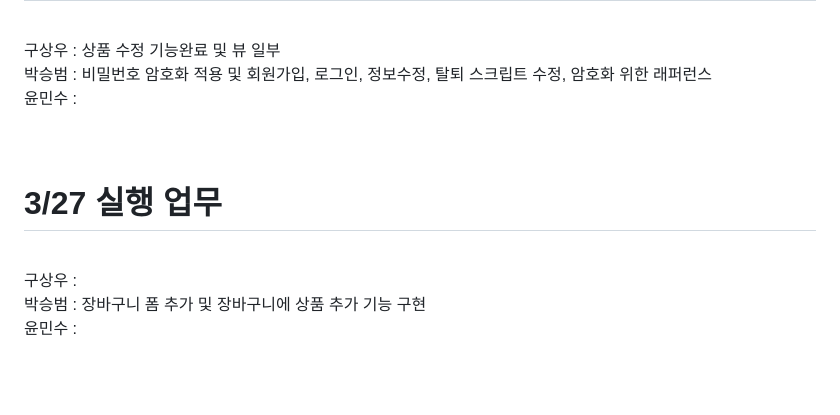
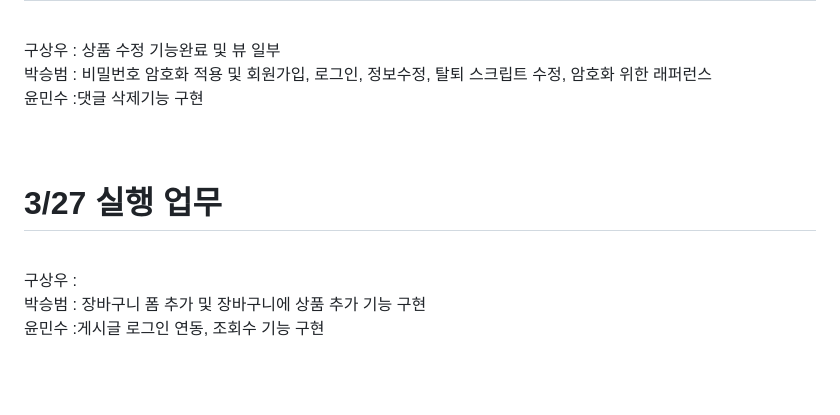
Before and after one commit to Koo-sangwoo/Mirae_Project_Team1, a Markdown page: README.md, the part around the change. Rendered like a GitHub page.

```diff
--- a/README.md
+++ b/README.md
@@ -55,12 +55,12 @@
 <h1>3/24 실행 업무</h1><br>
 구상우 : 상품 수정 기능완료 및 뷰 일부 <br>
 박승범 : 비밀번호 암호화 적용 및 회원가입, 로그인, 정보수정, 탈퇴 스크립트 수정, 암호화 위한 래퍼런스  <br>
-윤민수 : <br><br><br>
+윤민수 :댓글 삭제기능 구현  <br><br><br>
 
 <h1>3/27 실행 업무</h1><br>
 구상우 :  <br>
 박승범 : 장바구니 폼 추가 및 장바구니에 상품 추가 기능 구현 <br>
-윤민수 : <br><br><br>
+윤민수 :게시글 로그인 연동, 조회수 기능 구현 <br><br><br>
 
 <h1>데이터 ERD</h1> <br>
 
```
